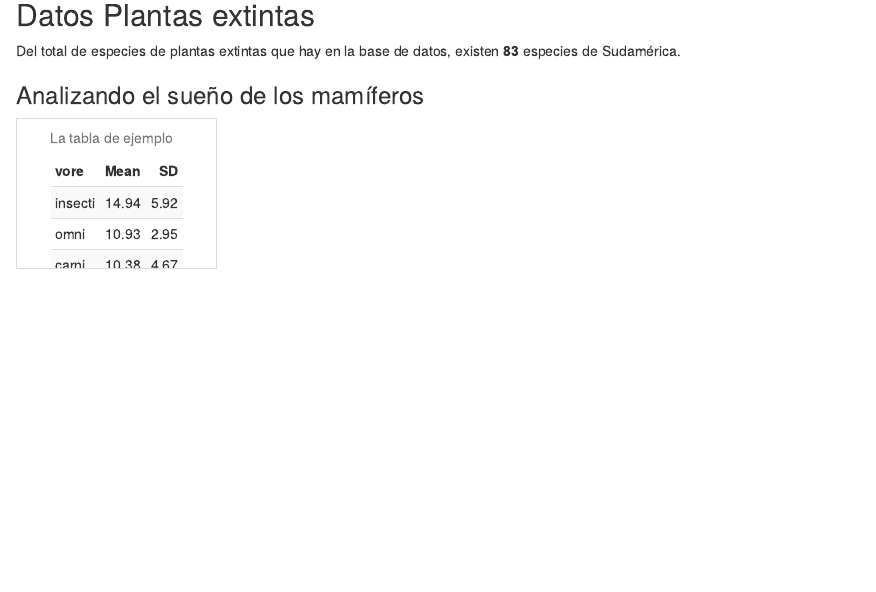
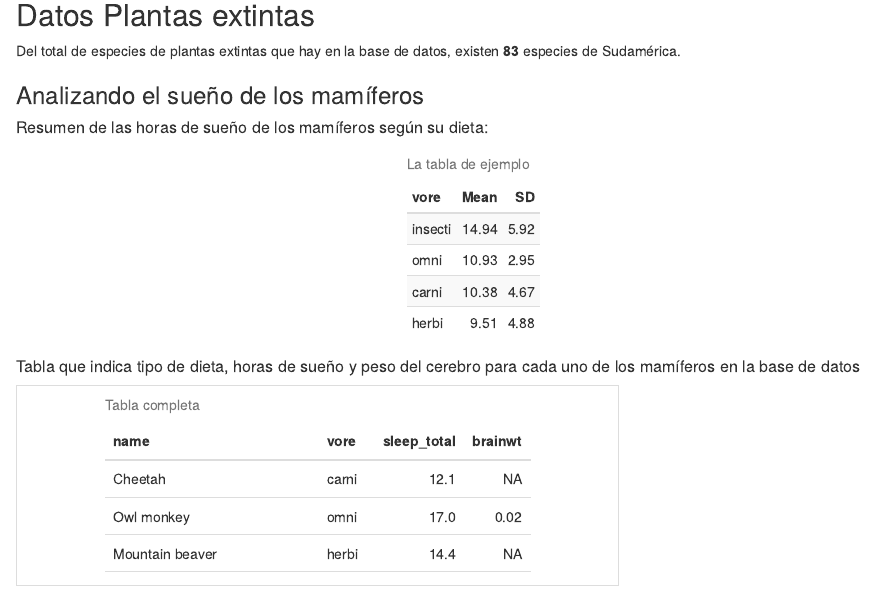
Before and after one commit to Jorn-Bethke/R-projects, an R Markdown document (Exploración_plantas.Rmd): the page in a window 1100 px wide, from 310 px down. The pictures show the output file Exploración_plantas.html that the author committed with the source, opened offline.

Commit message:
agregué la tabla completa de la base de datos con lass variables de sueñi_total, dieta, peso del cereebro y nombre

`````diff
--- a/Exploración_plantas.Rmd
+++ b/Exploración_plantas.Rmd
@@ -34,6 +34,8 @@ Del total de especies de plantas extintas que hay en la base de datos, existen *
 
 ### Analizando el sueño de los mamíferos
 
+##### Resumen de las horas de sueño de los mamíferos según su dieta:
+
 ```{r}
 
 Tabla <- msleep %>%
@@ -46,2 +48,13 @@ kable(Tabla, digits = 2, caption = "La tabla de ejemplo") %>%  kable_styling(boo
 
-````
+```
+##### Tabla que indica tipo de dieta, horas de sueño y peso del cerebro para cada uno de los mamíferos en la base de datos
+
+```{r}
+msleep_long <- msleep %>%  dplyr::select(name, vore, sleep_total, brainwt)
+
+kable(msleep_long, digits = 2, caption = "Tabla completa") %>%  kable_styling(bootstrap_options = c("strtiped", "hover", "condensd") , full_width = FALSE) %>% scroll_box(width = "600px", height = "200px", posi)
+
+
+
+
+```
`````
Also changed, not shown: Exploración_plantas.html, Exploración_plantas.Rmd (2 more changed lines).
